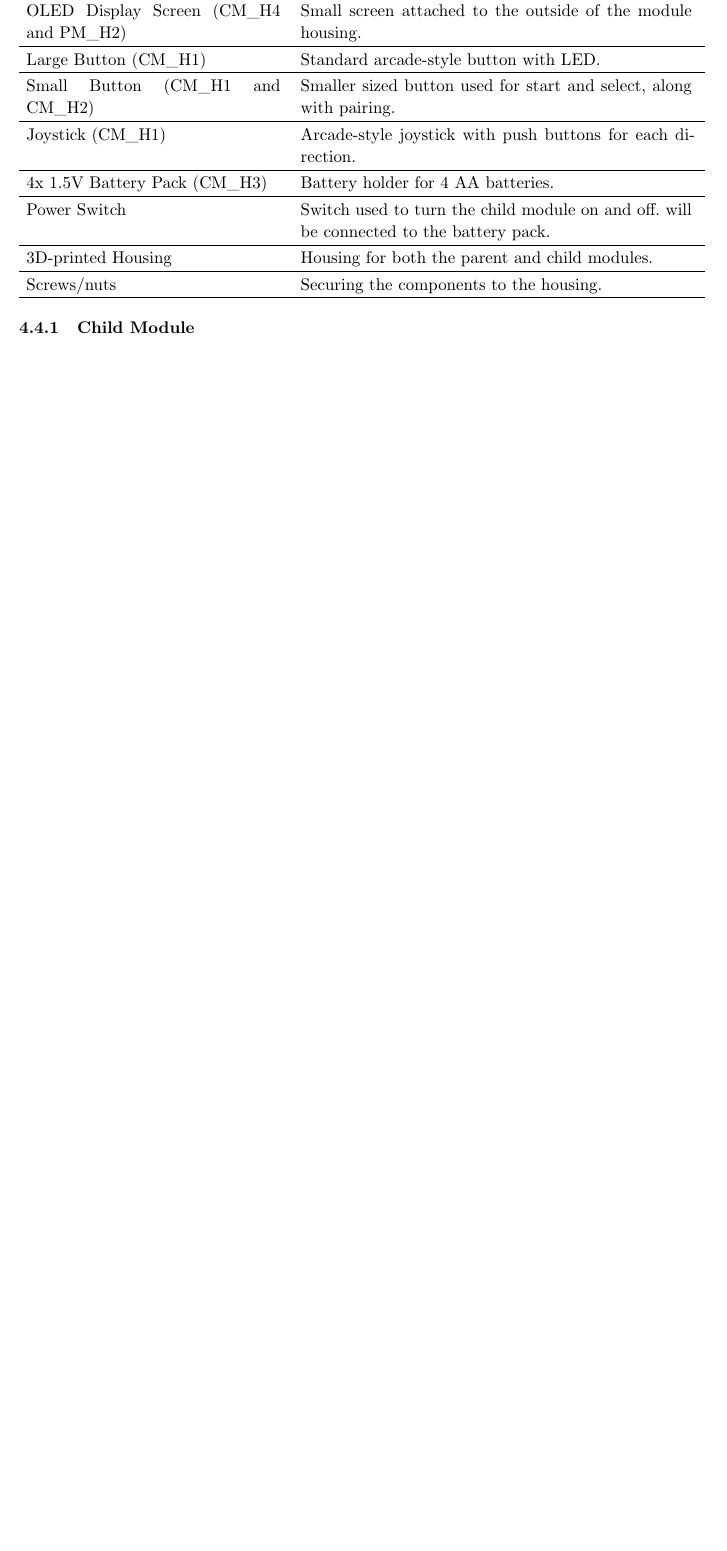
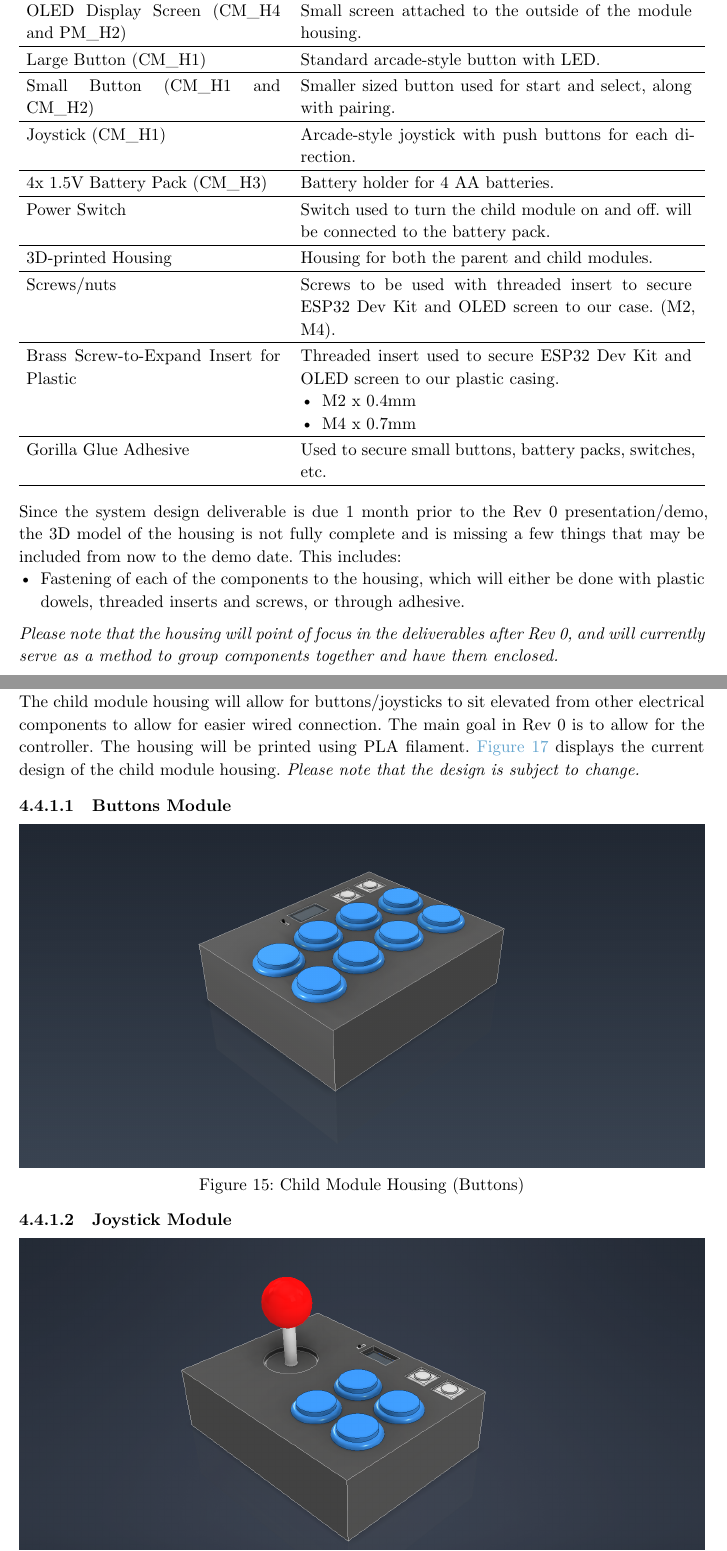
Before and after one commit to ssh-vom/OpenArcade, a Typst document (Deliverables (Documentation)/Rev 0 System Design/Open_Arcade_Rev0_System_Design.typ): part of page 20 of 23 before the commit and two parts of pages 20 and 21 of 25 after it, the two joined at a grey line, cut so that both start at the same text, the shorter picture padded with empty space. Compiled offline with Typst 0.15.

Commit message:
added mechanical section

```diff
--- a/Deliverables (Documentation)/Rev 0 System Design/Open_Arcade_Rev0_System_Design.typ
+++ b/Deliverables (Documentation)/Rev 0 System Design/Open_Arcade_Rev0_System_Design.typ
@@ -421,15 +421,28 @@ The mechanical aspect of the project is all related to the housing that the cont
       [4x 1.5V Battery Pack (CM_H3)],[Battery holder for 4 AA batteries.],
       [Power Switch],[Switch used to turn the child module on and off. will be connected to the battery pack.],
       [3D-printed Housing],[Housing for both the parent and child modules.],
-      [Screws/nuts],[Securing the components to the housing.]
+      [Screws/nuts],[Screws to be used with threaded insert to secure ESP32 Dev Kit and OLED screen to our case. (M2, M4).],
+      [Brass Screw-to-Expand Insert for Plastic],[Threaded insert used to secure ESP32 Dev Kit and OLED screen to our plastic casing.\ #list([M2 x 0.4mm],[M4 x 0.7mm])],
+      [Gorilla Glue Adhesive],[Used to secure small buttons, battery packs, switches, etc.],
       ),
       caption: [Component List]
       )<tbl:tb8>
   ],
 )
+Since the system design deliverable is due 1 month prior to the Rev 0 presentation/demo, the 3D model of the housing is not fully complete and is missing a few things that may be included from now to the demo date. This includes:
+#list([Fastening of each of the components to the housing, which will either be done with plastic dowels, threaded inserts and screws, or through adhesive.])
+_Please note that the housing will point of focus in the deliverables after Rev 0, and will currently serve as a method to group components together and have them enclosed._
 === Child Module
+The child module housing will allow for buttons/joysticks to sit elevated from other electrical components to allow for easier wired connection. The main goal in Rev 0 is to allow for the controller. The housing will be printed using PLA filament. @fig:fig9 displays the current design of the child module housing. _Please note that the design is subject to change._
+==== Buttons Module
+#figure(image("Child_Module_Housing.png", width: 100%), caption: [Child Module Housing (Buttons)])<fig:fig7>
+==== Joystick Module
+#figure(image("Child_Module_Housing_2.png", width: 100%), caption: [Child Module Housing (Joystick)])<fig:fig8>
 === Parent Module
-The parent module housing will include a slot for the screen and a hole for the wires to connect to the host device.
+The parent module housing will include a slot for the screen and a hole for the wires to connect to the host device. The housing will be printed using PLA filament. @fig:fig9 displays the current design of the parent module housing. _Please note that the design is subject to change._
+#figure(image("Parent_Module_Housing.png", width: 100%), caption: [Parent Module Housing])<fig:fig9>
+
+#pagebreak()
 = Timing Constraints
 There are a few critical timing constraints to consider for the OpenArcade Controller to function correctly, which can be seen in @tbl:tb8.
 #align(
```
Also changed, not shown: Deliverables (Documentation)/Rev 0 System Design/Child_Module_Housing.png (added), Deliverables (Documentation)/Rev 0 System Design/Child_Module_Housing_2.png (added), Deliverables (Documentation)/Rev 0 System Design/Parent_Module_Housing.png (added).
